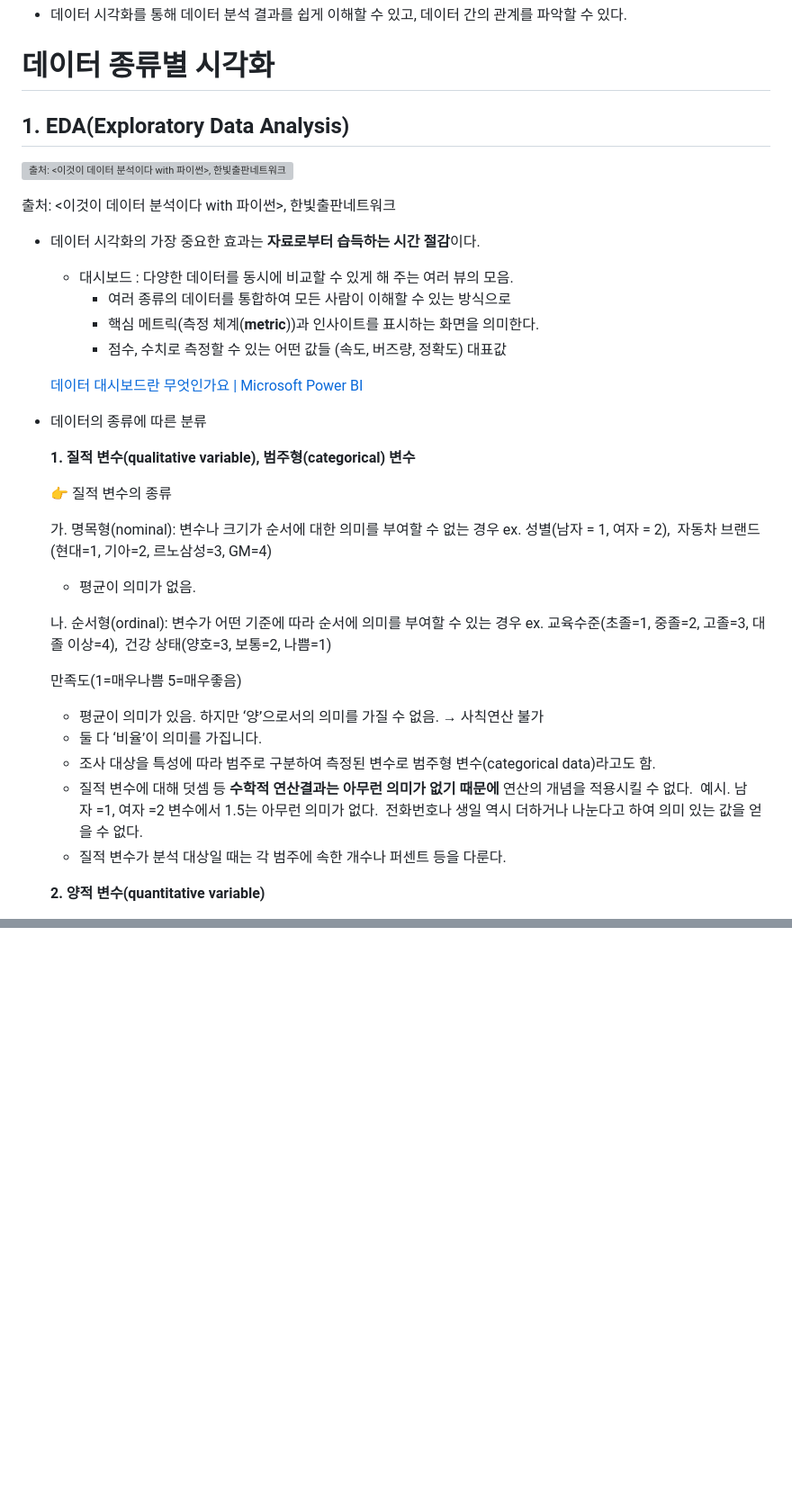
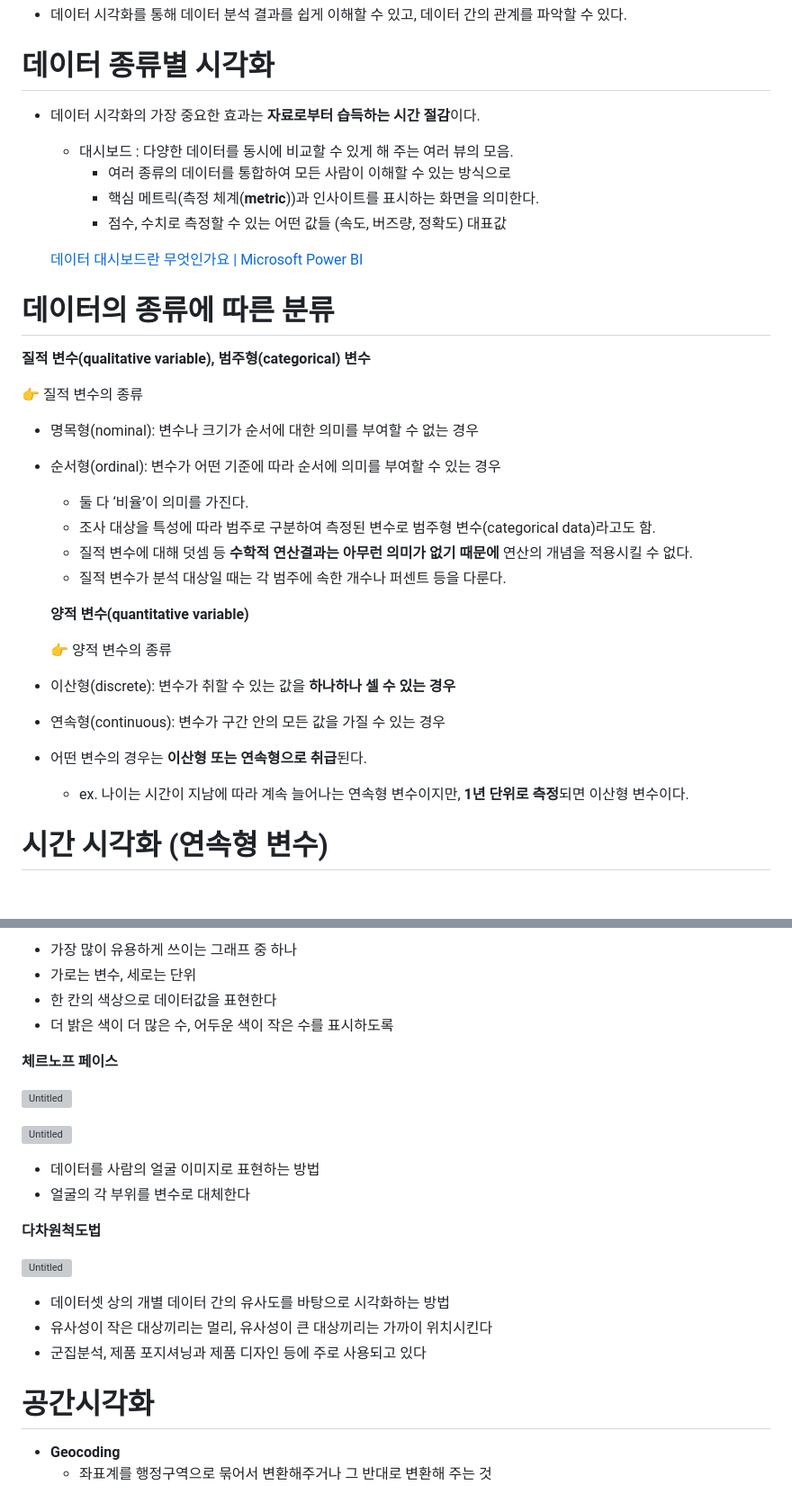
Before and after one commit to SukbeomH/Woori_FISA, a Markdown page: 00_study_log/0719_1.md, 2 parts joined by grey strips. Shown: that part at 90% size. Rendered like a GitHub page; blank space fills up the shorter version; grey boxes are pictures that could not be loaded.

```diff
--- a/00_study_log/0719_1.md
+++ b/00_study_log/0719_1.md
@@ -4,12 +4,6 @@
 - 데이터 시각화를 통해 데이터 분석 결과를 쉽게 이해할 수 있고, 데이터 간의 관계를 파악할 수 있다.
 
 # 데이터 종류별 시각화
-
-## 1. EDA(Exploratory Data Analysis)
-
-![출처: <이것이 데이터 분석이다 with 파이썬>, 한빛출판네트워크](https://s3-us-west-2.amazonaws.com/secure.notion-static.com/c0d0e1b6-2c68-449e-92de-381e2f985179/Untitled.png)
-
-출처: <이것이 데이터 분석이다 with 파이썬>, 한빛출판네트워크
 
 - 데이터 시각화의 가장 중요한 효과는 **자료로부터 습득하는 시간 절감**이다.
     - 대시보드 : 다양한 데이터를 동시에 비교할 수 있게 해 주는 여러 뷰의 모음.
@@ -19,34 +13,33 @@
 
     [데이터 대시보드란 무엇인가요 | Microsoft Power BI](https://powerbi.microsoft.com/ko-kr/data-dashboards/)
 
-- 데이터의 종류에 따른 분류
+# 데이터의 종류에 따른 분류
 
-    **1. 질적 변수(qualitative variable), 범주형(categorical) 변수**
+  **질적 변수(qualitative variable), 범주형(categorical) 변수**
 
-    <aside>
-    👉 질적 변수의 종류
+  <aside>
+  👉 질적 변수의 종류
 
-    가. 명목형(nominal): 변수나 크기가 순서에 대한 의미를 부여할 수 없는 경우
-    ex. 성별(남자 = 1, 여자 = 2),
-         자동차 브랜드(현대=1, 기아=2, 르노삼성=3, GM=4)
+- 명목형(nominal): 변수나 크기가 순서에 대한 의미를 부여할 수 없는 경우
+- 순서형(ordinal): 변수가 어떤 기준에 따라 순서에 의미를 부여할 수 있는 경우
 
-    - 평균이 의미가 없음.
+  </aside>
 
-    나. 순서형(ordinal): 변수가 어떤 기준에 따라 순서에 의미를 부여할 수 있는 경우
-    ex. 교육수준(초졸=1, 중졸=2, 고졸=3, 대졸 이상=4),
-         건강 상태(양호=3, 보통=2, 나쁨=1)
+  - 둘 다 ‘비율’이 의미를 가진다.
+  - 조사 대상을 특성에 따라 범주로 구분하여 측정된 변수로 범주형 변수(categorical data)라고도 함.
+  - 질적 변수에 대해 덧셈 등 **수학적 연산결과는 아무런 의미가 없기 때문에** 연산의 개념을 적용시킬 수 없다.
+  - 질적 변수가 분석 대상일 때는 각 범주에 속한 개수나 퍼센트 등을 다룬다.
 
-    만족도(1=매우나쁨  5=매우좋음)
+  **양적 변수(quantitative variable)**
 
-    - 평균이 의미가 있음. 하지만 ‘양’으로서의 의미를 가질 수 없음. → 사칙연산 불가
-    </aside>
+  <aside>
+  👉 양적 변수의 종류
 
-    - 둘 다 ‘비율’이 의미를 가집니다.
-    - 조사 대상을 특성에 따라 범주로 구분하여 측정된 변수로 범주형 변수(categorical data)라고도 함.
-    - 질적 변수에 대해 덧셈 등 **수학적 연산결과는 아무런 의미가 없기 때문에** 연산의 개념을 적용시킬 수 없다.
-    예시. 남자 =1, 여자 =2 변수에서 1.5는 아무런 의미가 없다.
-             전화번호나 생일 역시 더하거나 나눈다고 하여 의미 있는 값을 얻을 수 없다.
-    - 질적 변수가 분석 대상일 때는 각 범주에 속한 개수나 퍼센트 등을 다룬다.
+- 이산형(discrete): 변수가 취할 수 있는 값을 **하나하나 셀 수 있는 경우**
+- 연속형(continuous): 변수가 구간 안의 모든 값을 가질 수 있는 경우
+- 어떤 변수의 경우는 **이산형 또는 연속형으로 취급**된다.
+  - ex. 나이는 시간이 지남에 따라 계속 늘어나는 연속형 변수이지만, **1년 단위로 측정**되면 이산형 변수이다.
+  </aside>
 
-    **2. 양적 변수(quantitative variable)**
+# 시간 시각화 (연속형 변수)
 
@@ -65,0 +113,25 @@
+- 가장 많이 유용하게 쓰이는 그래프 중 하나
+- 가로는 변수, 세로는 단위
+- 한 칸의 색상으로 데이터값을 표현한다
+- 더 밝은 색이 더 많은 수, 어두운 색이 작은 수를 표시하도록
+
+**체르노프 페이스**
+
+![Untitled](https://s3-us-west-2.amazonaws.com/secure.notion-static.com/2b31395c-4f55-4c6d-8263-808c62a6a4ba/Untitled.png)
+
+![Untitled](https://s3-us-west-2.amazonaws.com/secure.notion-static.com/d3ac2e3c-8ed3-48be-8900-1ddf5531bfd3/Untitled.png)
+
+- 데이터를 사람의 얼굴 이미지로 표현하는 방법
+- 얼굴의 각 부위를 변수로 대체한다
+
+**다차원척도법**
+
+![Untitled](https://s3-us-west-2.amazonaws.com/secure.notion-static.com/4e430220-deee-49bc-8f65-6d9b48b99a26/Untitled.png)
+
+- 데이터셋 상의 개별 데이터 간의 유사도를 바탕으로 시각화하는 방법
+- 유사성이 작은 대상끼리는 멀리, 유사성이 큰 대상끼리는 가까이 위치시킨다
+- 군집분석, 제품 포지셔닝과 제품 디자인 등에 주로 사용되고 있다
+
+# 공간시각화
+- **Geocoding**
+  - 좌표계를 행정구역으로 묶어서 변환해주거나 그 반대로 변환해 주는 것
```
Also changed, not shown: other parts of 00_study_log/0719_1.md (+64 -10 lines), 00_study_log/0719_3.md (added, +7 -0 lines).
